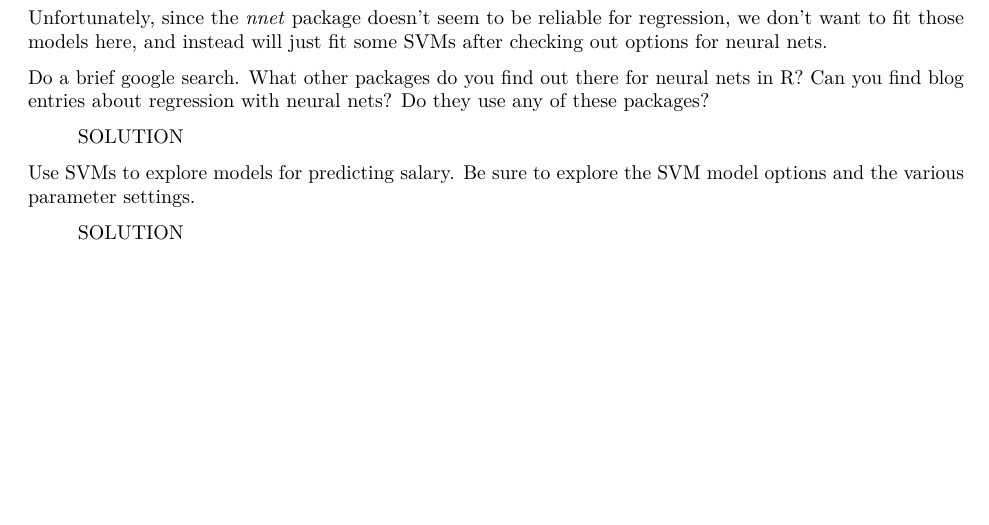
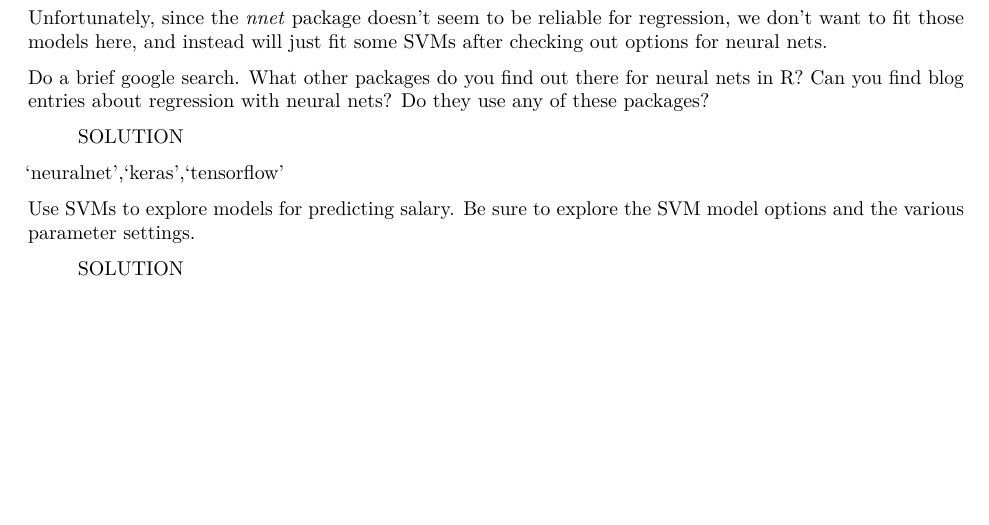
Before and after one commit to cjin24/stat495-cjin, an R Markdown document (Labs/Chapter 18 and 19 Lab.Rmd): part of page 7 of 7, cut so that both start at the same text. Rendered offline with R 4.5, knitr and Pandoc, then LaTeX, with nearby package versions; code that draws random numbers runs with fixed seeds of ours; some code elsewhere in the file could not run offline.

Commit message:
Save 1 line of lab

```diff
--- a/Labs/Chapter 18 and 19 Lab.Rmd
+++ b/Labs/Chapter 18 and 19 Lab.Rmd
@@ -262,8 +262,7 @@ Do a brief google search. What other packages do you find out there for neural n
 
 > SOLUTION
 
-
-
+'neuralnet','keras','tensorflow'
 
 Use SVMs to explore models for predicting salary. Be sure to explore the SVM model options and the various parameter settings.
 
```
